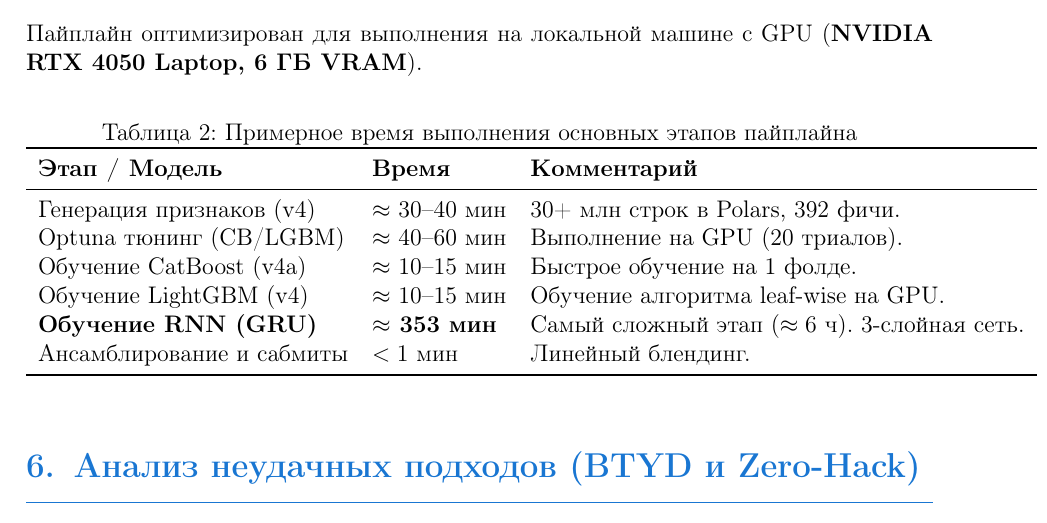
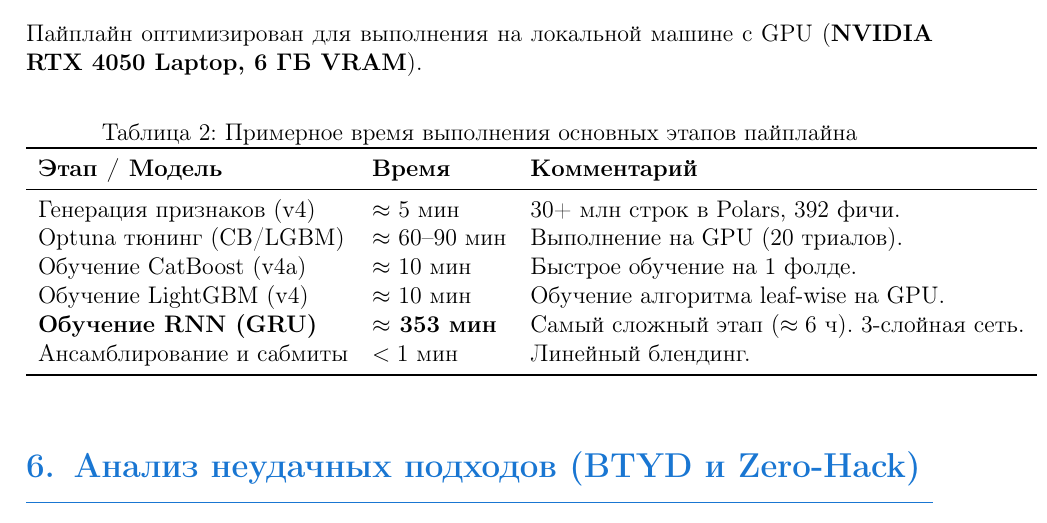
Before and after one commit to Kir456/LTV-project, a LaTeX document (report.tex): part of page 5 of 7, cut so that both start at the same text. Compiled offline with pdfLaTeX.

Commit message:
LaTeX для отчета

```diff
--- a/report.tex
+++ b/report.tex
@@ -217,10 +217,10 @@ innerleftmargin=10pt, innertopmargin=6pt, innerbottommargin=6pt]{dangerbox}
 			\toprule
 			\textbf{Этап / Модель} & \textbf{Время} & \textbf{Комментарий} \\
 			\midrule
-			Генерация признаков (v4) & $\approx$ 30--40 мин & 30+ млн строк в Polars, 392 фичи. \\
-			Optuna тюнинг (CB/LGBM) & $\approx$ 40--60 мин & Выполнение на GPU (20 триалов). \\
-			Обучение CatBoost (v4a) & $\approx$ 10--15 мин & Быстрое обучение на 1 фолде. \\
-			Обучение LightGBM (v4) & $\approx$ 10--15 мин & Обучение алгоритма leaf-wise на GPU. \\
+			Генерация признаков (v4) & $\approx$ 5 мин & 30+ млн строк в Polars, 392 фичи. \\
+			Optuna тюнинг (CB/LGBM) & $\approx$ 60--90 мин & Выполнение на GPU (20 триалов). \\
+			Обучение CatBoost (v4a) & $\approx$ 10 мин & Быстрое обучение на 1 фолде. \\
+			Обучение LightGBM (v4) & $\approx$ 10 мин & Обучение алгоритма leaf-wise на GPU. \\
 			\textbf{Обучение RNN (GRU)} & \textbf{$\approx$ 353 мин} & Самый сложный этап ($\approx 6$ ч). 3-слойная сеть. \\
 			Ансамблирование и сабмиты & $< 1$ мин & Линейный блендинг. \\
 			\bottomrule
```
